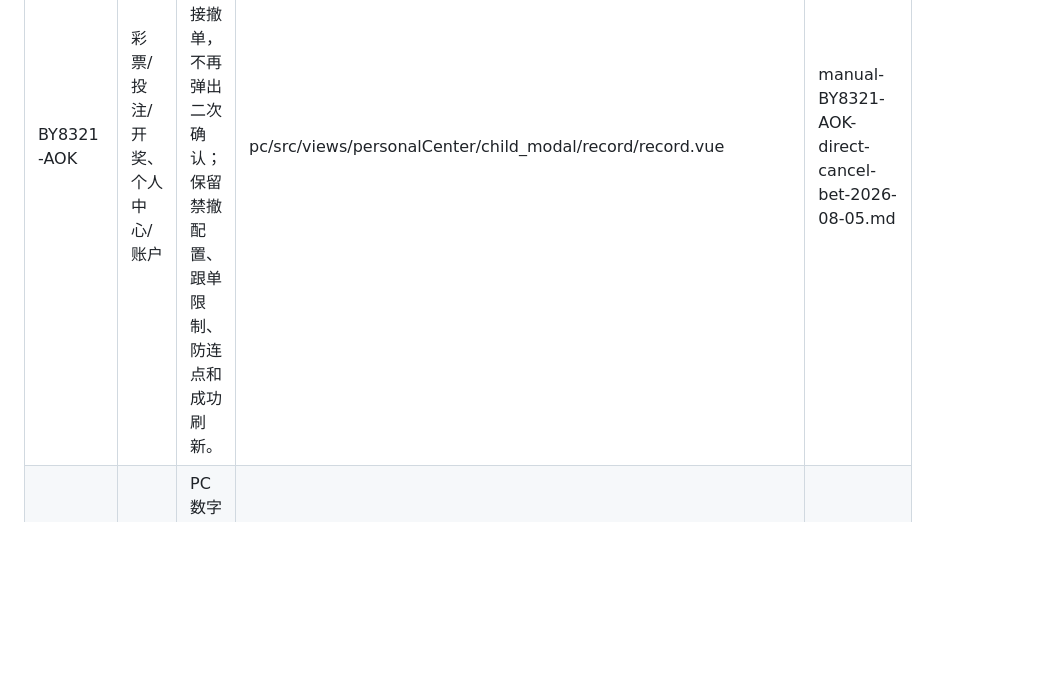
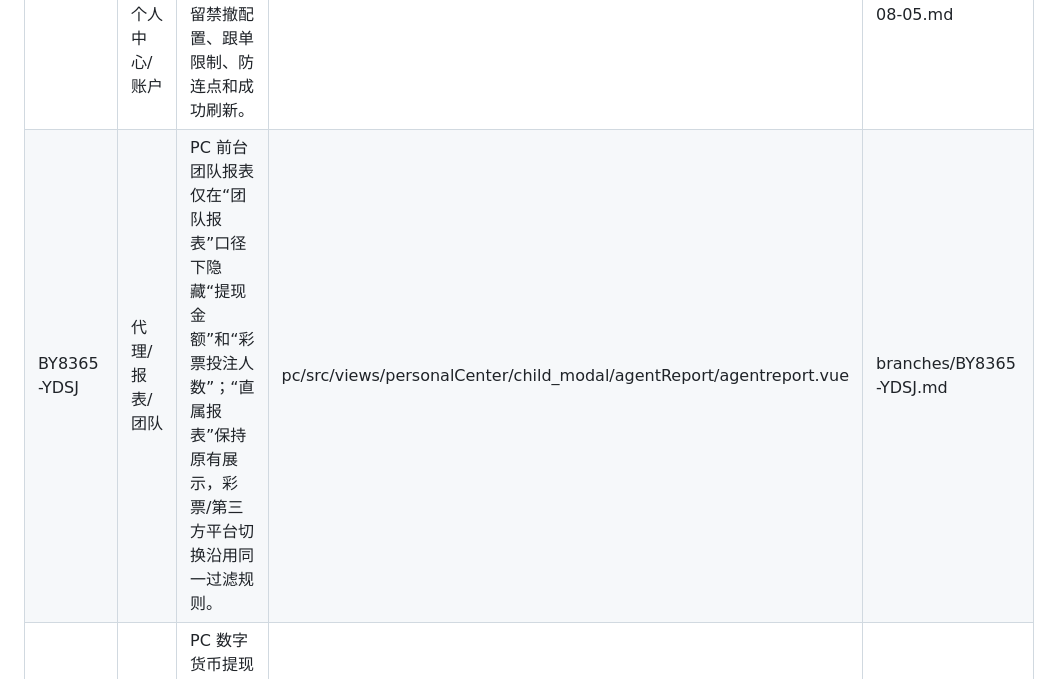
Before and after one commit to maolaila/fenxi, a Markdown page: pc/功能地图总览.md, the part around the change. GitHub-like rendering; blank space fills up the shorter version.

Commit message:
docs: record BY8365 PC team report metrics

```diff
--- a/pc/功能地图总览.md
+++ b/pc/功能地图总览.md
@@ -34,4 +34,5 @@
 | 分支 | 功能域 | 已确认功能 | 影响路径 | 记录 |
 | --- | --- | --- | --- | --- |
 | BY8321-AOK | 彩票/投注/开奖、个人中心/账户 | PC 投注记录点击可撤注单后直接撤单，不再弹出二次确认；保留禁撤配置、跟单限制、防连点和成功刷新。 | pc/src/views/personalCenter/child_modal/record/record.vue | manual-BY8321-AOK-direct-cancel-bet-2026-08-05.md |
+| BY8365-YDSJ | 代理/报表/团队 | PC 前台团队报表仅在“团队报表”口径下隐藏“提现金额”和“彩票投注人数”；“直属报表”保持原有展示，彩票/第三方平台切换沿用同一过滤规则。 | pc/src/views/personalCenter/child_modal/agentReport/agentreport.vue | branches/BY8365-YDSJ.md |
 | BY8365-YDSJ | 资金/充值/提现 | PC 数字货币提现在手续费实际生效时展示实出金额，计算口径与 H5 一致。 | pc/src/views/personalCenter/child_modal/withdraw/currencyPay.vue | manual-BY8365-YDSJ-withdraw-actual-amount-2026-08-03.md |
```
Also changed, not shown: branches/BY8365-YDSJ.md (+1 -0 lines).
